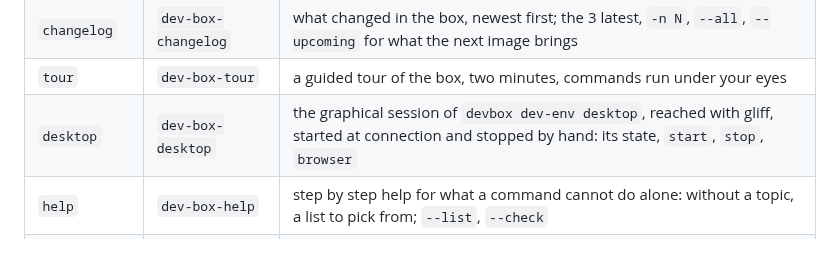
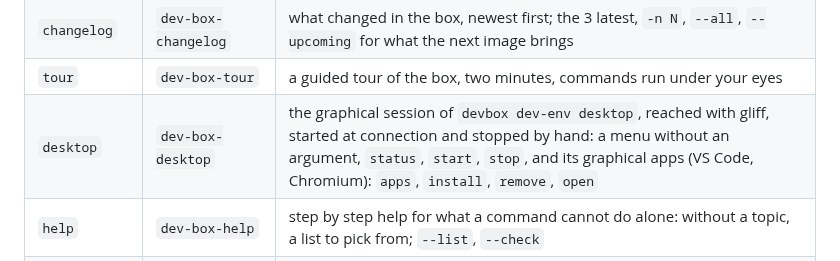
Before and after one commit to c4software/dev-box, a Markdown page: docs/commands.md, the part around the change. Drawn GitHub-style.

```diff
--- a/docs/commands.md
+++ b/docs/commands.md
@@ -34,7 +34,7 @@ devbox commands        # bare list, one name per line, for completions
 | `motd` | `dev-box-motd` | the login line: one command drawn at random, pending updates |
 | `changelog` | `dev-box-changelog` | what changed in the box, newest first; the 3 latest, `-n N`, `--all`, `--upcoming` for what the next image brings |
 | `tour` | `dev-box-tour` | a guided tour of the box, two minutes, commands run under your eyes |
-| `desktop` | `dev-box-desktop` | the graphical session of `devbox dev-env desktop`, reached with gliff, started at connection and stopped by hand: its state, `start`, `stop`, `browser` |
+| `desktop` | `dev-box-desktop` | the graphical session of `devbox dev-env desktop`, reached with gliff, started at connection and stopped by hand: a menu without an argument, `status`, `start`, `stop`, and its graphical apps (VS Code, Chromium): `apps`, `install`, `remove`, `open` |
 | `help` | `dev-box-help` | step by step help for what a command cannot do alone: without a topic, a list to pick from; `--list`, `--check` |
 | `migrate` | `dev-box-migrate` | run the migrations shipped by the image, once each |
 | `mise-install` | `dev-box-mise-install` | write a mise-backed wrapper into `~/.local/bin` |
```
Also changed, not shown: README.md (+11 -1 lines), docs/dev-envs.md (+21 -7 lines), docs/screenshots/desktop.jpg (added), 8 other files.
